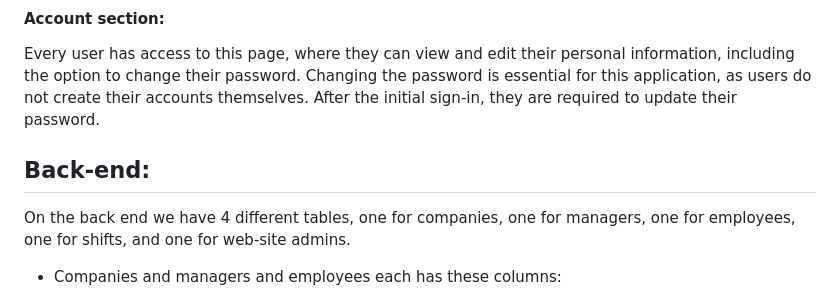
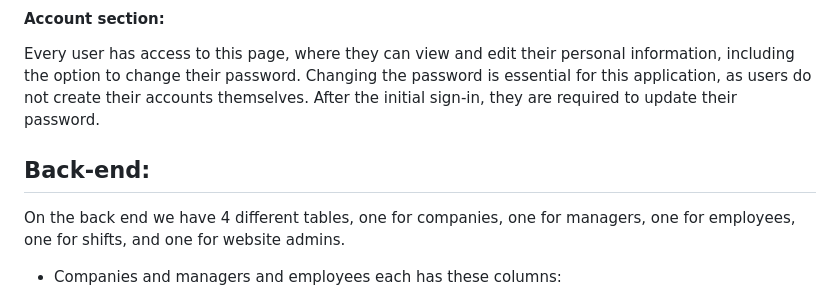
Before and after one commit to HoomanMinoosepehr/work_shift, a Markdown page: readme.md, the part around the change. Rendered like a GitHub page.

```diff
--- a/readme.md
+++ b/readme.md
@@ -46,7 +46,7 @@ This section is only accessible to the employees and by going there they can see
 Every user has access to this page, where they can view and edit their personal information, including the option to change their password. Changing the password is essential for this application, as users do not create their accounts themselves. After the initial sign-in, they are required to update their password.
 
  ## Back-end:
- On the back end we have 4 different tables, one for companies, one for managers, one for employees, one for shifts, and one for web-site admins.
+ On the back end we have 4 different tables, one for companies, one for managers, one for employees, one for shifts, and one for website admins.
 - Companies and managers and employees each has these columns:
     1) first name
     2) last name
```
